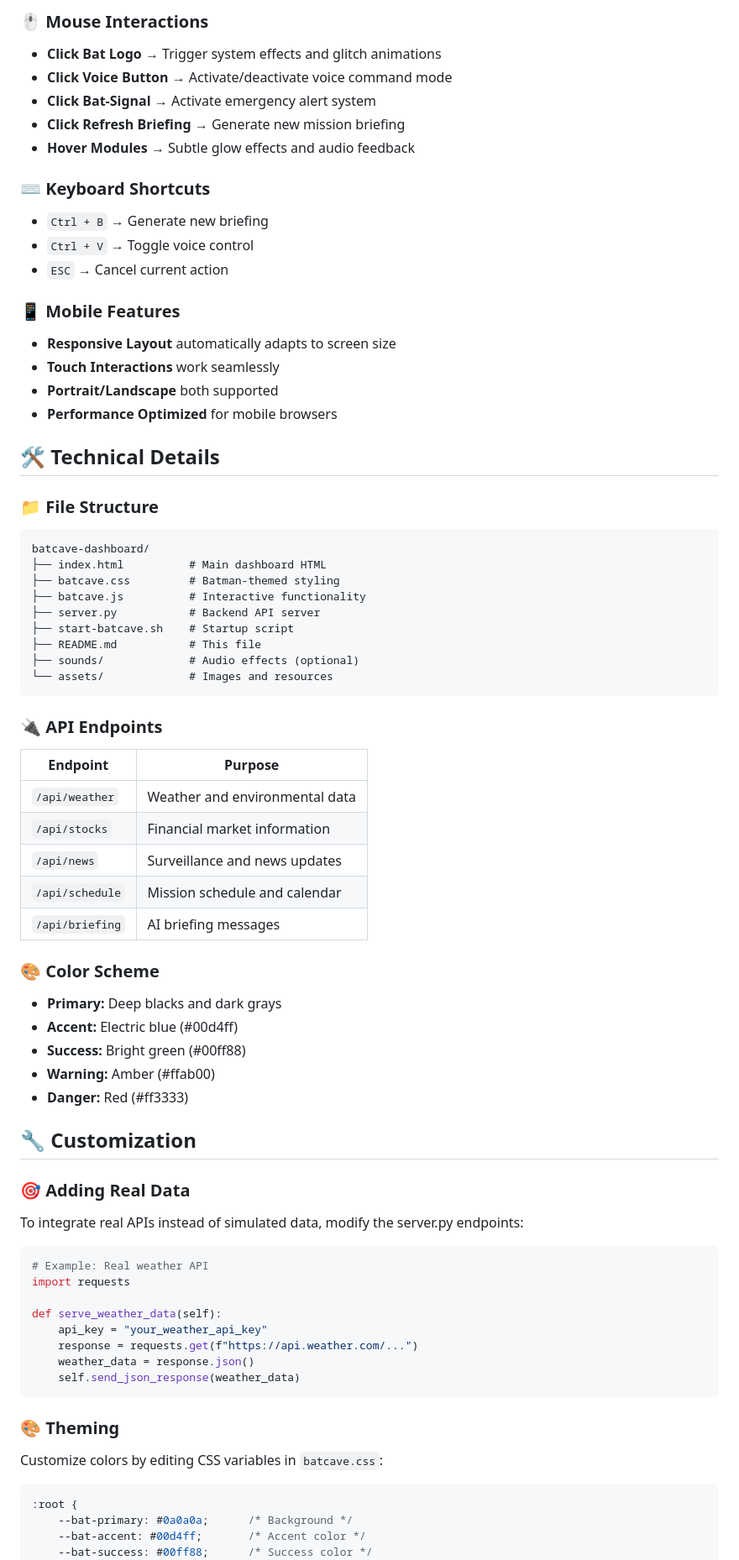
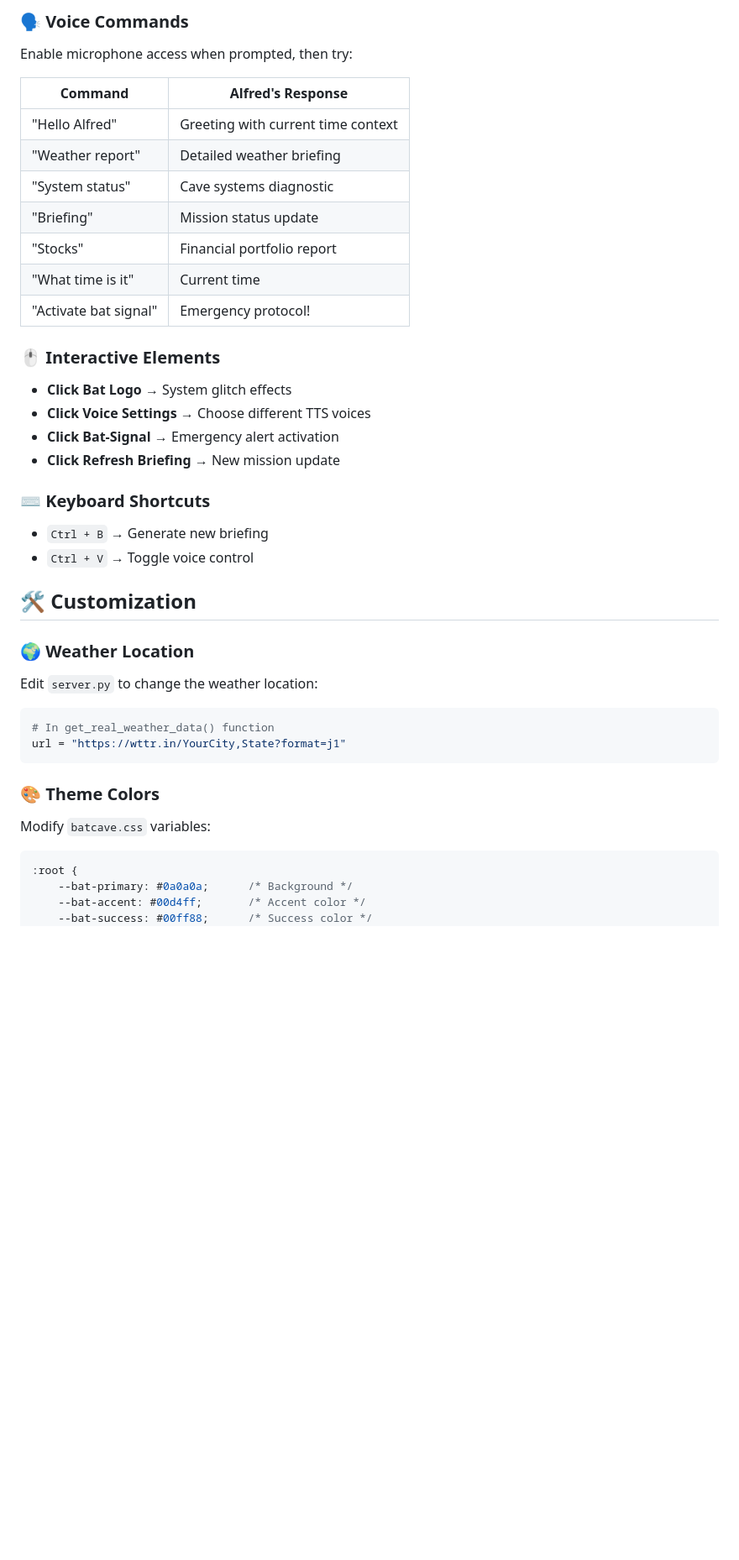
Before and after one commit to brandenlwwood/batcave-dashboard, a Markdown page: README.md, the part around one of its changes. Shown at 84% size. Rendered like a GitHub page; blank space fills up the shorter version.

````diff
--- a/README.md
+++ b/README.md
@@ -57,71 +64,40 @@ cd /home/wood/.openclaw/workspace/batcave-dashboard
 
-### 🖱️ **Mouse Interactions**
-- **Click Bat Logo** → Trigger system effects and glitch animations
-- **Click Voice Button** → Activate/deactivate voice command mode
-- **Click Bat-Signal** → Activate emergency alert system
-- **Click Refresh Briefing** → Generate new mission briefing
-- **Hover Modules** → Subtle glow effects and audio feedback
+### 🗣️ **Voice Commands**
+Enable microphone access when prompted, then try:
+
+| Command | Alfred's Response |
+|---------|-------------------|
+| "Hello Alfred" | Greeting with current time context |
+| "Weather report" | Detailed weather briefing |
+| "System status" | Cave systems diagnostic |
+| "Briefing" | Mission status update |
+| "Stocks" | Financial portfolio report |
+| "What time is it" | Current time |
+| "Activate bat signal" | Emergency protocol! |
+
+### 🖱️ **Interactive Elements**
+- **Click Bat Logo** → System glitch effects
+- **Click Voice Settings** → Choose different TTS voices
+- **Click Bat-Signal** → Emergency alert activation
+- **Click Refresh Briefing** → New mission update
 
 ### ⌨️ **Keyboard Shortcuts**
 - `Ctrl + B` → Generate new briefing
 - `Ctrl + V` → Toggle voice control
-- `ESC` → Cancel current action
 
-### 📱 **Mobile Features**
-- **Responsive Layout** automatically adapts to screen size
-- **Touch Interactions** work seamlessly
-- **Portrait/Landscape** both supported
-- **Performance Optimized** for mobile browsers
+## 🛠️ **Customization**
 
-## 🛠️ Technical Details
+### 🌍 **Weather Location**
+Edit `server.py` to change the weather location:
 
-### 📁 **File Structure**
-```
-batcave-dashboard/
-├── index.html          # Main dashboard HTML
-├── batcave.css         # Batman-themed styling
-├── batcave.js          # Interactive functionality
-├── server.py           # Backend API server
-├── start-batcave.sh    # Startup script
-├── README.md           # This file
-├── sounds/             # Audio effects (optional)
-└── assets/             # Images and resources
+```python
+# In get_real_weather_data() function
+url = "https://wttr.in/YourCity,State?format=j1"
 ```
 
-### 🔌 **API Endpoints**
-| Endpoint | Purpose |
-|----------|---------|
-| `/api/weather` | Weather and environmental data |
-| `/api/stocks` | Financial market information |
-| `/api/news` | Surveillance and news updates |
-| `/api/schedule` | Mission schedule and calendar |
-| `/api/briefing` | AI briefing messages |
+### 🎨 **Theme Colors**
+Modify `batcave.css` variables:
 
-### 🎨 **Color Scheme**
-- **Primary:** Deep blacks and dark grays
-- **Accent:** Electric blue (#00d4ff)
-- **Success:** Bright green (#00ff88)
-- **Warning:** Amber (#ffab00)
-- **Danger:** Red (#ff3333)
-
-## 🔧 Customization
-
-### 🎯 **Adding Real Data**
-To integrate real APIs instead of simulated data, modify the server.py endpoints:
-
-```python
-# Example: Real weather API
-import requests
-
-def serve_weather_data(self):
-    api_key = "your_weather_api_key"
-    response = requests.get(f"https://api.weather.com/...")
-    weather_data = response.json()
-    self.send_json_response(weather_data)
-```
-
-### 🎨 **Theming**
-Customize colors by editing CSS variables in `batcave.css`:
 ```css
 :root {
     --bat-primary: #0a0a0a;      /* Background */
````
Also changed, not shown: other parts of README.md (+120 -96 lines).
